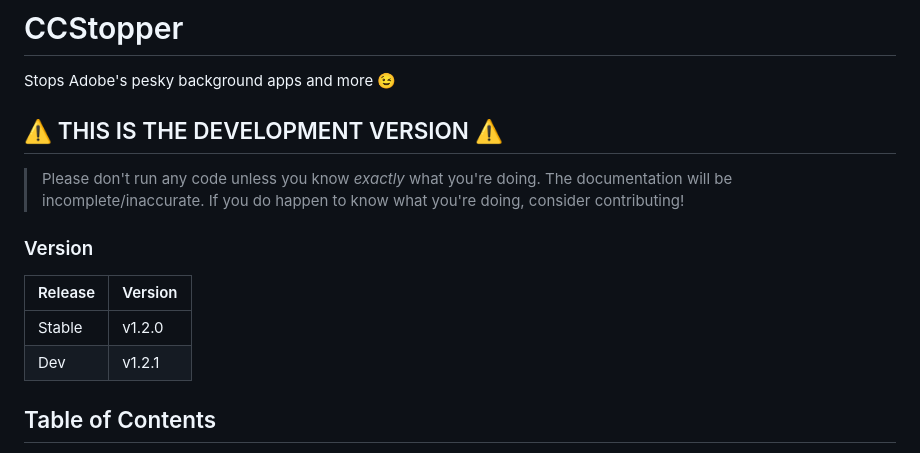
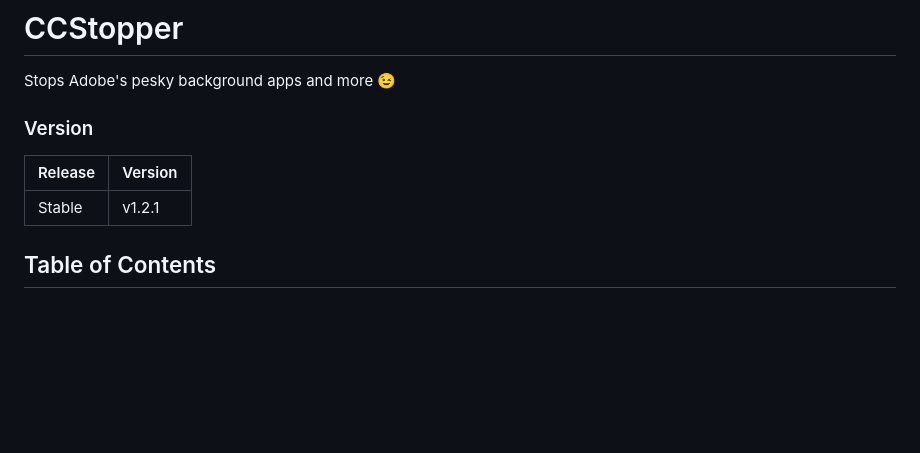
Before and after one commit to t4rra/CCStopper, a Markdown page: README.md, the part around the change. Rendered like a GitHub page; blank space fills up the shorter version.

Commit message:
prep for merge

```diff
--- a/README.md
+++ b/README.md
@@ -1,13 +1,10 @@
 # CCStopper <!-- omit in toc -->
 Stops Adobe's pesky background apps and more 😉
-## ⚠️ THIS IS THE DEVELOPMENT VERSION ⚠️ <!-- omit in toc -->
-> Please don't run any code unless you know *exactly* what you're doing. The documentation will be incomplete/inaccurate. If you do happen to know what you're doing, consider contributing!
 
 ### Version
 | Release     | Version    |
 |-------------|-------------|
-| Stable      | v1.2.0      |
-| Dev      | v1.2.1      |
+| Stable      | v1.2.1      |
 
 ## Table of Contents <!-- omit in toc -->
 - [v1.2.1 Changelog](#v121-changelog)
```
